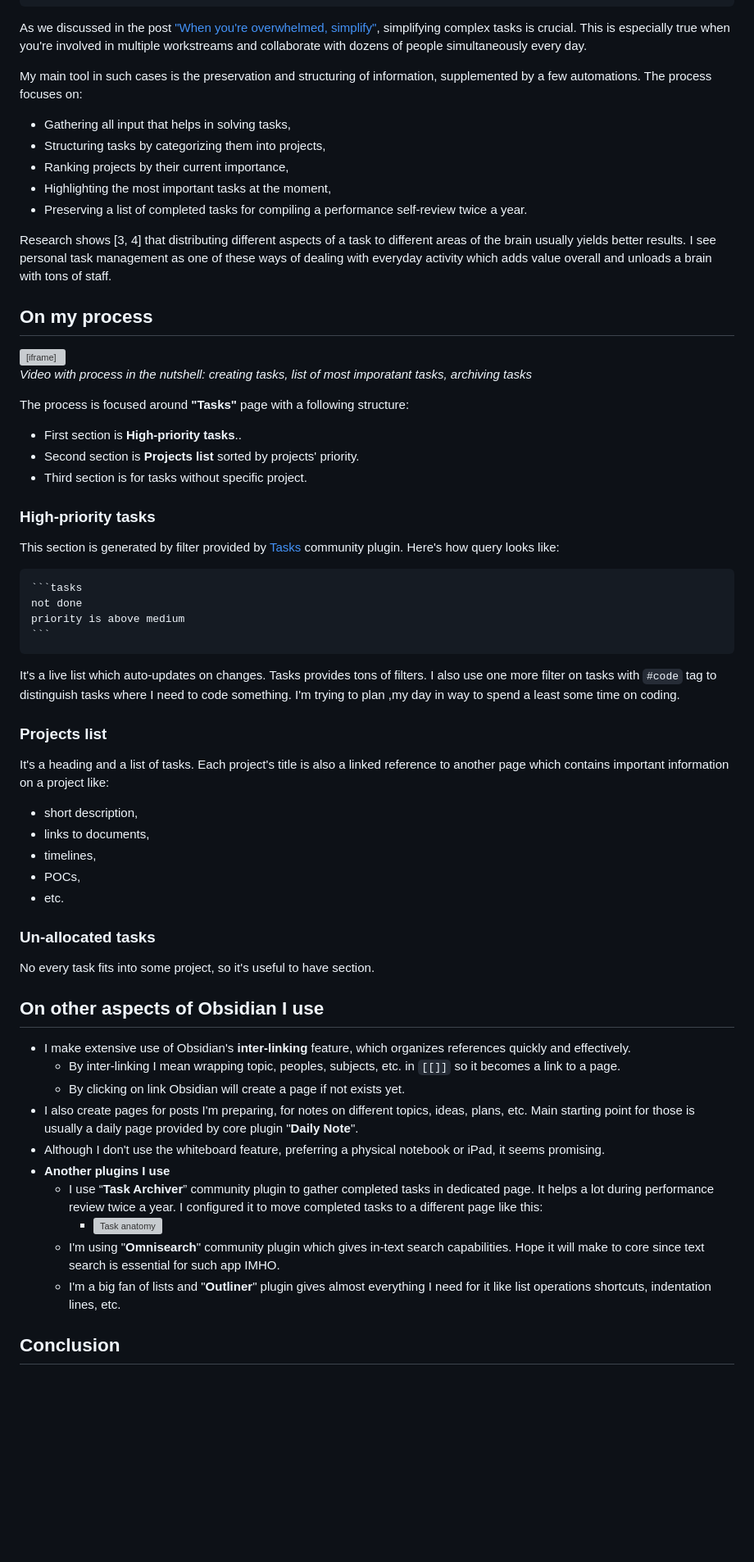
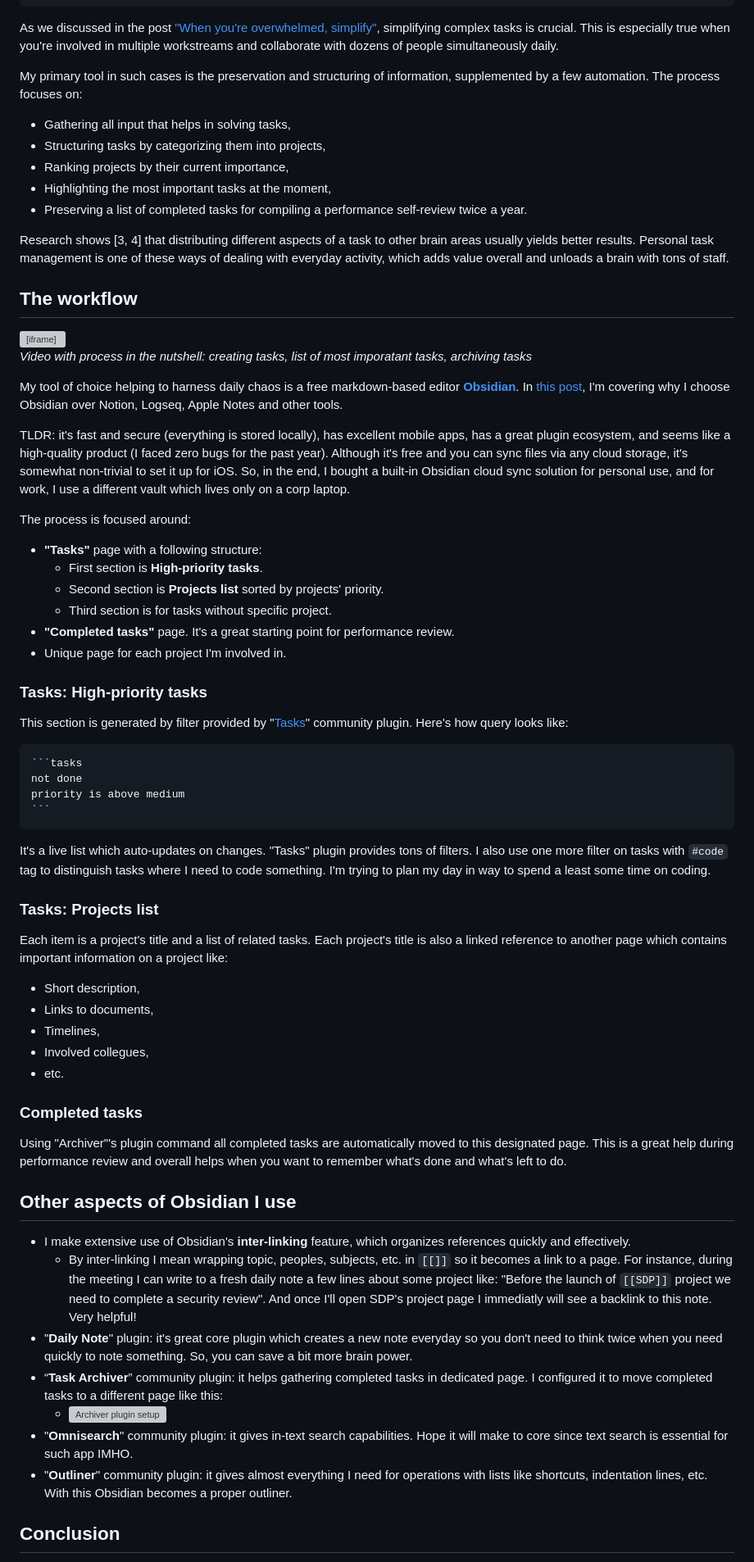
Before and after one commit to DimitryDushkin/DimitryDushkin.github.io, a Markdown page: posts/personal_task_management_with_obsidian.md, the part around one of its changes. Shown at 82% size. Drawn GitHub-style; blank space fills up the shorter version; grey boxes are pictures that could not be loaded.

`````diff
--- a/posts/personal_task_management_with_obsidian.md
+++ b/posts/personal_task_management_with_obsidian.md
@@ -9,9 +9,9 @@ layout: layouts/post.njk
 image: /img/for_posts/task_management/task_managment_post_poster.jpg
 ---
 
-As we discussed in the post ["When you're overwhelmed, simplify"](https://dushkin.tech/posts/when_you_overwhelmed_simplify/), simplifying complex tasks is crucial. This is especially true when you're involved in multiple workstreams and collaborate with dozens of people simultaneously every day.
+As we discussed in the post ["When you're overwhelmed, simplify"](https://dushkin.tech/posts/when_you_overwhelmed_simplify/), simplifying complex tasks is crucial. This is especially true when you're involved in multiple workstreams and collaborate with dozens of people simultaneously daily.
 
-My main tool in such cases is the preservation and structuring of information, supplemented by a few automations. The process focuses on:
+My primary tool in such cases is the preservation and structuring of information, supplemented by a few automation. The process focuses on:
 
 - Gathering all input that helps in solving tasks,
 - Structuring tasks by categorizing them into projects,
@@ -19,23 +19,30 @@ My main tool in such cases is the preservation and structuring of information, s
 - Highlighting the most important tasks at the moment,
 - Preserving a list of completed tasks for compiling a performance self-review twice a year.
 
-Research shows [3, 4] that distributing different aspects of a task to different areas of the brain usually yields better results. I see personal task management as one of these ways of dealing with everyday activity which adds value overall and unloads a brain with tons of staff.
+Research shows [3, 4] that distributing different aspects of a task to other brain areas usually yields better results. Personal task management is one of these ways of dealing with everyday activity, which adds value overall and unloads a brain with tons of staff.
 
-## On my process
+## The workflow
 
 <iframe width="560" height="315" src="https://www.youtube.com/embed/l5n8VvumNrc?si=AT_dJbYTBj4YHuHa" title="YouTube video player" frameborder="0" allow="accelerometer; autoplay; clipboard-write; encrypted-media; gyroscope; picture-in-picture; web-share" allowfullscreen></iframe>
 
 _Video with process in the nutshell: creating tasks, list of most imporatant tasks, archiving tasks_
 
-The process is focused around **"Tasks"** page with a following structure:
+My tool of choice helping to harness daily chaos is a free markdown-based editor [**Obsidian**](https://obsidian.md/). In [this post](https://dushkin.tech/posts/my_productivity_tools/), I'm covering why I choose Obsidian over Notion, Logseq, Apple Notes and other tools.
 
-- First section is **High-priority tasks**..
-- Second section is **Projects list** sorted by projects' priority.
-- Third section is for tasks without specific project.
+TLDR: it's fast and secure (everything is stored locally), has excellent mobile apps, has a great plugin ecosystem, and seems like a high-quality product (I faced zero bugs for the past year). Although it's free and you can sync files via any cloud storage, it's somewhat non-trivial to set it up for iOS. So, in the end, I bought a built-in Obsidian cloud sync solution for personal use, and for work, I use a different vault which lives only on a corp laptop.
 
-### High-priority tasks
+The process is focused around:
 
-This section is generated by filter provided by [Tasks](https://publish.obsidian.md/tasks/Introduction) community plugin. Here's how query looks like:
+- **"Tasks"** page with a following structure:
+  - First section is **High-priority tasks**.
+  - Second section is **Projects list** sorted by projects' priority.
+  - Third section is for tasks without specific project.
+- **"Completed tasks"** page. It's a great starting point for performance review.
+- Unique page for each project I'm involved in.
+
+### Tasks: High-priority tasks
+
+This section is generated by filter provided by "[Tasks](https://publish.obsidian.md/tasks/Introduction)" community plugin. Here's how query looks like:
 
 ````
 ```tasks
@@ -44,35 +51,31 @@ priority is above medium
 ```
 ````
 
-It's a live list which auto-updates on changes. Tasks provides tons of filters. I also use one more filter on tasks with `#code` tag to distinguish tasks where I need to code something. I'm trying to plan ,my day in way to spend a least some time on coding.
+It's a live list which auto-updates on changes. "Tasks" plugin provides tons of filters. I also use one more filter on tasks with `#code` tag to distinguish tasks where I need to code something. I'm trying to plan my day in way to spend a least some time on coding.
 
-### Projects list
+### Tasks: Projects list
 
-It's a heading and a list of tasks.
-Each project's title is also a linked reference to another page which contains important information on a project like:
+Each item is a project's title and a list of related tasks. Each project's title is also a linked reference to another page which contains important information on a project like:
 
-- short description,
-- links to documents,
-- timelines,
-- POCs,
+- Short description,
+- Links to documents,
+- Timelines,
+- Involved collegues,
 - etc.
 
-### Un-allocated tasks
+### Completed tasks
 
-No every task fits into some project, so it's useful to have section.
+Using "Archiver"'s plugin command all completed tasks are automatically moved to this designated page. This is a great help during performance review and overall helps when you want to remember what's done and what's left to do.
 
-## On other aspects of Obsidian I use
+## Other aspects of Obsidian I use
 
 - I make extensive use of Obsidian's **inter-linking** feature, which organizes references quickly and effectively.
-  - By inter-linking I mean wrapping topic, peoples, subjects, etc. in `[[]]` so it becomes a link to a page.
-  - By clicking on link Obsidian will create a page if not exists yet.
-- I also create pages for posts I'm preparing, for notes on different topics, ideas, plans, etc. Main starting point for those is usually a daily page provided by core plugin "**Daily Note**".
-- Although I don't use the whiteboard feature, preferring a physical notebook or iPad, it seems promising.
-- **Another plugins I use**
-  - I use “**Task Archiver**” community plugin to gather completed tasks in dedicated page. It helps a lot during performance review twice a year. I configured it to move completed tasks to a different page like this:
-    - ![Task anatomy](/img/for_posts/task_management/task_managment_archiver_setup.png)
-  - I'm using "**Omnisearch**" community plugin which gives in-text search capabilities. Hope it will make to core since text search is essential for such app IMHO.
-  - I'm a big fan of lists and "**Outliner**" plugin gives almost everything I need for it like list operations shortcuts, indentation lines, etc.
+  - By inter-linking I mean wrapping topic, peoples, subjects, etc. in `[[]]` so it becomes a link to a page. For instance, during the meeting I can write to a fresh daily note a few lines about some project like: "Before the launch of `[[SDP]]` project we need to complete a security review". And once I'll open SDP's project page I immediatly will see a backlink to this note. Very helpful!
+- "**Daily Note**" plugin: it's great core plugin which creates a new note everyday so you don't need to think twice when you need quickly to note something. So, you can save a bit more brain power.
+- “**Task Archiver**” community plugin: it helps gathering completed tasks in dedicated page. I configured it to move completed tasks to a different page like this:
+  - ![Archiver plugin setup](/img/for_posts/task_management/task_managment_archiver_setup.png)
+- "**Omnisearch**" community plugin: it gives in-text search capabilities. Hope it will make to core since text search is essential for such app IMHO.
+- "**Outliner**" community plugin: it gives almost everything I need for operations with lists like shortcuts, indentation lines, etc. With this Obsidian becomes a proper outliner.
 
 ## Conclusion
 
`````
Also changed, not shown: other parts of posts/personal_task_management_with_obsidian.md (+4 -4 lines).
